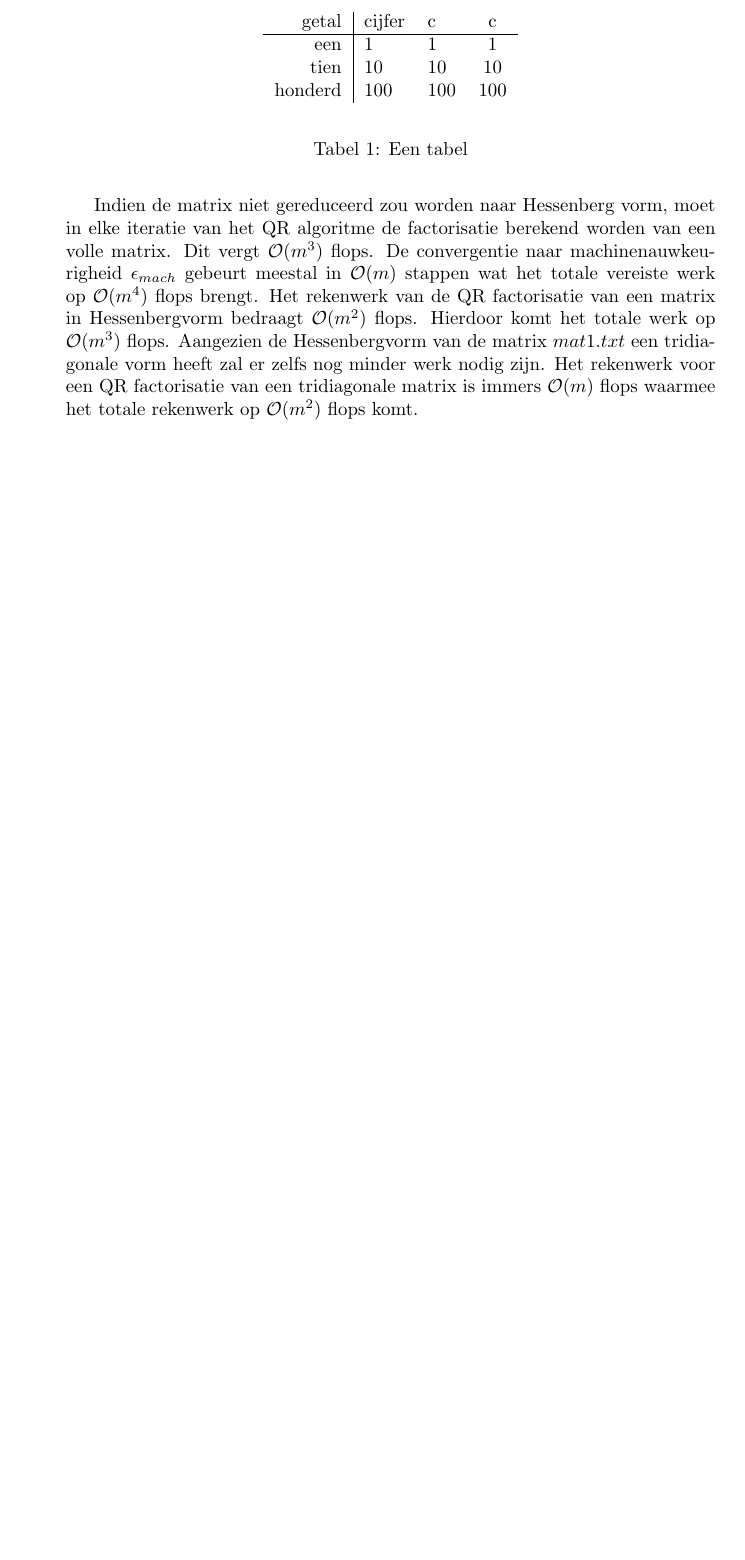
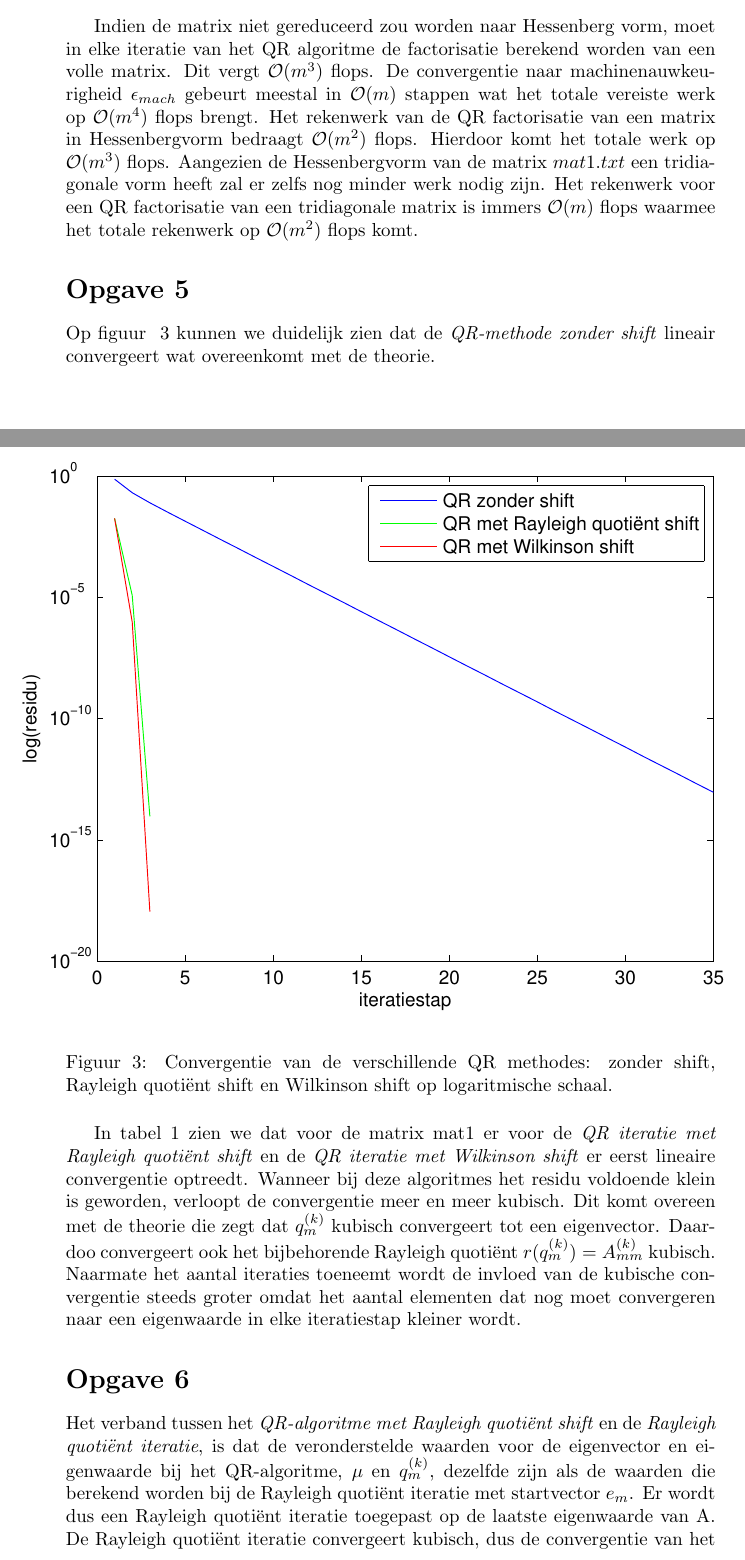
Before and after one commit to ArnoutDevos/Numerical-Approximation, a LaTeX document (practicum1.tex): part of page 3 of 3 before the commit and two parts of pages 3 and 4 of 5 after it, the two joined at a grey line, cut at the place of the change, the shorter picture padded with empty space. Compiled offline with pdfLaTeX.

Commit message:
Enkel aan opgave 7 nog wat te doen

```diff
--- a/practicum1.tex
+++ b/practicum1.tex
@@ -1,6 +1,6 @@
 \documentclass[a4paper]{article}
 \usepackage[dutch]{babel}
-\usepackage{amsmath}
+\usepackage{amsthm,amsmath}
 \usepackage{graphicx}
 \usepackage{epstopdf}
 \usepackage{enumerate}
@@ -78,12 +84,12 @@ In figuur ~\ref{fig:figure1} zien we de structuur van de matrix \textit{mat1.txt
 \label{fig:figure2}
 \end{minipage}
 \end{figure}
-
 Indien de matrix niet gereduceerd zou worden naar Hessenberg vorm, moet in elke iteratie van het QR algoritme de factorisatie berekend worden van een volle matrix. Dit vergt $\mathcal{O}(m^{3})$ flops. De convergentie naar machinenauwkeurigheid $\epsilon _{mach}$ gebeurt meestal in $\mathcal{O}(m)$ stappen wat het totale vereiste werk op $\mathcal{O}(m^{4})$ flops brengt. Het rekenwerk van de QR factorisatie van een matrix in Hessenbergvorm bedraagt $\mathcal{O}(m^{2})$ flops. Hierdoor komt het totale werk op $\mathcal{O}(m^{3})$ flops. Aangezien de Hessenbergvorm van de matrix $mat1.txt$ een tridiagonale vorm heeft zal er zelfs nog minder werk nodig zijn. Het rekenwerk voor een QR factorisatie van een tridiagonale matrix is immers $\mathcal{O}(m)$ flops waarmee het totale rekenwerk op $\mathcal{O}(m^{2})$ flops komt.
-\begin{table}
-\begin{center}
-\begin{tabular}{r|llc}
-getal & cijfer & c & c \\\hline
-een & 1 & 1 & 1 \\
-tien & 10 & 10 & 10 \\
-honderd & 100 & 100 & 100
+\opgave{5}
+Op figuur ~\ref{fig:opgave5} kunnen we duidelijk zien dat de \textit{QR-methode zonder shift} lineair convergeert wat overeenkomt met de theorie.
+\begin{figure}[H]
+\centerline{\includegraphics{pictures/opgave5grafiek.eps}}
+\caption{Convergentie van de verschillende QR methodes: zonder shift, Rayleigh quoti\"{e}nt shift en Wilkinson shift op logaritmische schaal.}
+\label{fig:opgave5}
+\end{figure}
+In tabel \ref{table:tab2} zien we dat voor de matrix mat1 er voor de \textit{QR iteratie met Rayleigh quoti\"{e}nt shift} en de \textit{QR iteratie met Wilkinson shift} er eerst lineaire convergentie optreedt. Wanneer bij deze algoritmes het residu voldoende klein is geworden, verloopt de convergentie meer en meer kubisch. Dit komt overeen met de theorie die zegt dat $q_m^{(k)}$ kubisch convergeert tot een eigenvector. Daardoo convergeert ook het bijbehorende Rayleigh quoti\"{e}nt $r(q_m^{(k)})=A_{mm}^{(k)}$ kubisch. Naarmate het aantal iteraties toeneemt wordt de invloed van de kubische convergentie steeds groter omdat het aantal elementen dat nog moet convergeren naar een eigenwaarde in elke iteratiestap kleiner wordt.
@@ -90,7 +118,13 @@ honderd & 100 & 100 & 100
 \end{tabular}
-\end{center}
-\caption{Een tabel}
-\label{tab1}
+\caption{Convergentie van het residu bij de berekening van eigenwaarden volgen verschillende methodes.}
+\label{table:tab2}
 \end{table}
-
+\opgave{6}
+Het verband tussen het \textit{QR-algoritme met Rayleigh quoti\"{e}nt shift} en de \textit{Rayleigh quoti\"{e}nt iteratie}, is dat de veronderstelde waarden voor de eigenvector
+en eigenwaarde bij het QR-algoritme, $\mu$ en $q_m^{(k)}$, dezelfde zijn als de waarden
+die berekend worden bij de Rayleigh quoti\"{e}nt iteratie met startvector $e_m$. Er wordt dus een Rayleigh quoti\"{e}nt iteratie toegepast op de laatste eigenwaarde van
+A. De Rayleigh quoti\"{e}nt iteratie convergeert kubisch, dus de convergentie van het QR algoritme met Rayleigh shift moet ook kubisch zijn. De Rayleigh shift heeft geen invloed op de andere eigenwaarden, dus er wordt verwacht dat deze lineair convergeren net als bij gelijktijdige iteratie het geval is.
+//////EXTRA INFO HIER NOG + VB FIGUUR/////
+\opgave{7}
+\textbf{TODO}
 \end{document}
```
Also changed, not shown: pictures/opgave5grafiek.eps (added), practicum1.pdf, practicum1.tex (28 more changed lines), 5 other files.
